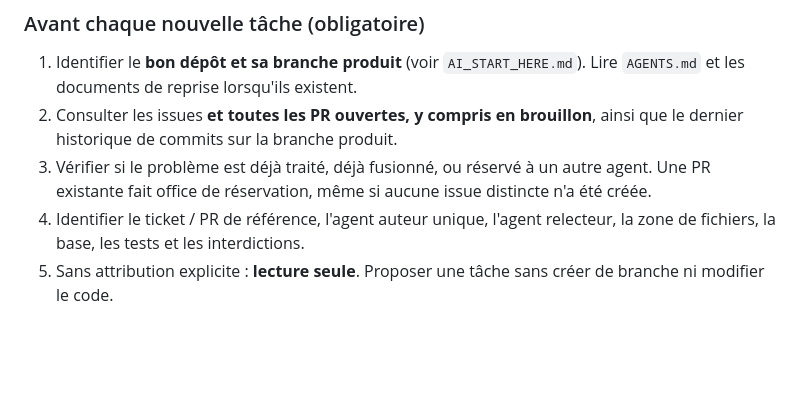
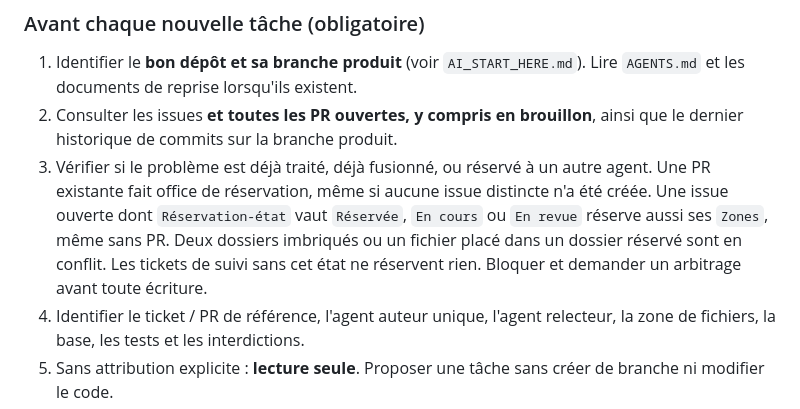
Before and after one commit to vadorus/Jade-genesis, a Markdown page: docs/AI_COORDINATION.md, the part around the change. Rendered like a GitHub page; blank space fills up the shorter version.

Commit message:
coordination: reject overlapping active issue reservations

```diff
--- a/docs/AI_COORDINATION.md
+++ b/docs/AI_COORDINATION.md
@@ -9,6 +9,10 @@ GitHub sert de mémoire de travail commune, **pas** de canal de communication te
 1. Identifier le **bon dépôt et sa branche produit** (voir `AI_START_HERE.md`). Lire `AGENTS.md` et les documents de reprise lorsqu'ils existent.
 2. Consulter les issues **et toutes les PR ouvertes, y compris en brouillon**, ainsi que le dernier historique de commits sur la branche produit.
 3. Vérifier si le problème est déjà traité, déjà fusionné, ou réservé à un autre agent. Une PR existante fait office de réservation, même si aucune issue distincte n'a été créée.
+   Une issue ouverte dont `Réservation-état` vaut `Réservée`, `En cours` ou `En revue`
+   réserve aussi ses `Zones`, même sans PR. Deux dossiers imbriqués ou un fichier
+   placé dans un dossier réservé sont en conflit. Les tickets de suivi sans cet
+   état ne réservent rien. Bloquer et demander un arbitrage avant toute écriture.
 4. Identifier le ticket / PR de référence, l'agent auteur unique, l'agent relecteur, la zone de fichiers, la base, les tests et les interdictions.
 5. Sans attribution explicite : **lecture seule**. Proposer une tâche sans créer de branche ni modifier le code.
 6. Toujours travailler dans un **worktree/dossier isolé**. Ne jamais partager le même dossier Git avec un autre agent écrivain ; ne jamais écraser des modifications locales.
```
